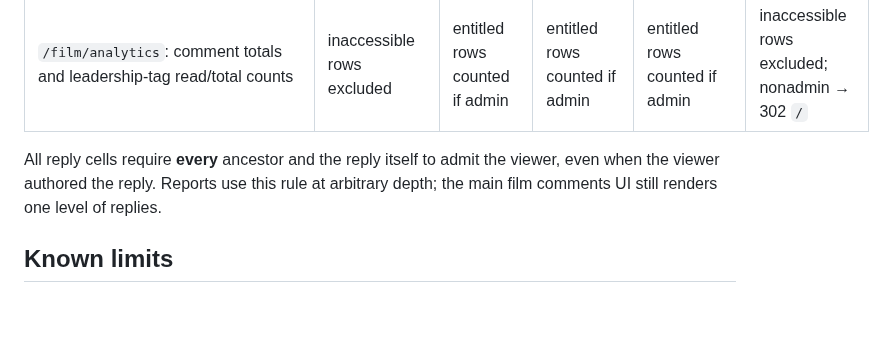
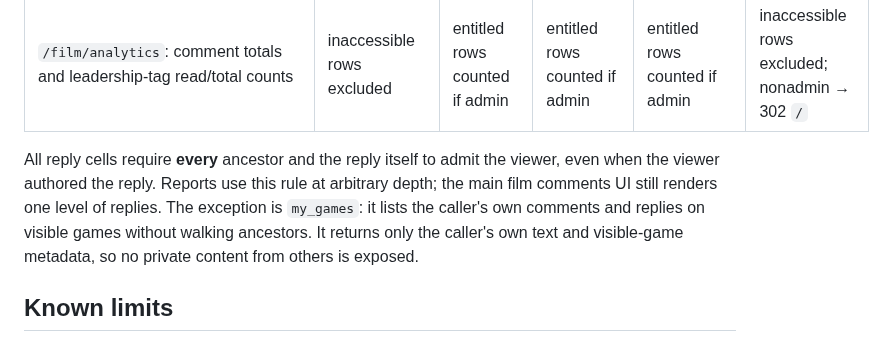
Before and after one commit to liorschifrin/troniworld, a Markdown page: docs/visibility-policy.md, the part around the change. Drawn GitHub-style; blank space fills up the shorter version.

Commit message:
Apply T03 review nits: roadmap state, my_games ancestor note, model record
Co-Authored-By: Claude Haiku 5.5 <noreply@anthropic.com>

```diff
--- a/docs/visibility-policy.md
+++ b/docs/visibility-policy.md
@@ -77,7 +77,7 @@ Anonymous users are redirected (`302 → /login`) on every surface below.
 | Admin reports (`/film/api/user/<u>/comments`, `/leadership-tags`): private bodies | hidden for admin; nonadmin → 302 `/` | visible if admin | visible if admin | visible if admin | hidden for admin; nonadmin → 302 `/` |
 | `/film/analytics`: comment totals and leadership-tag read/total counts | inaccessible rows excluded | entitled rows counted if admin | entitled rows counted if admin | entitled rows counted if admin | inaccessible rows excluded; nonadmin → 302 `/` |
 
-All reply cells require **every** ancestor and the reply itself to admit the viewer, even when the viewer authored the reply. Reports use this rule at arbitrary depth; the main film comments UI still renders one level of replies.
+All reply cells require **every** ancestor and the reply itself to admit the viewer, even when the viewer authored the reply. Reports use this rule at arbitrary depth; the main film comments UI still renders one level of replies. The exception is `my_games`: it lists the caller's own comments and replies on visible games without walking ancestors. It returns only the caller's own text and visible-game metadata, so no private content from others is exposed.
 
 ## Known limits
 
```
Also changed, not shown: FEATUREROADMAP_workplan.md (+1 -1 lines), 1 other file.
